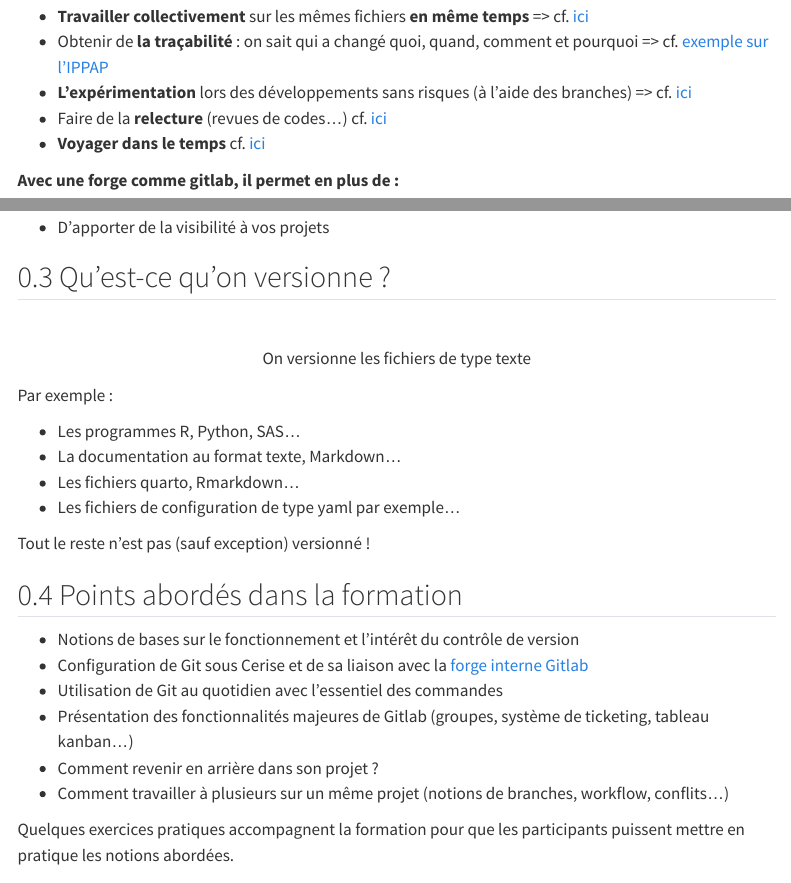
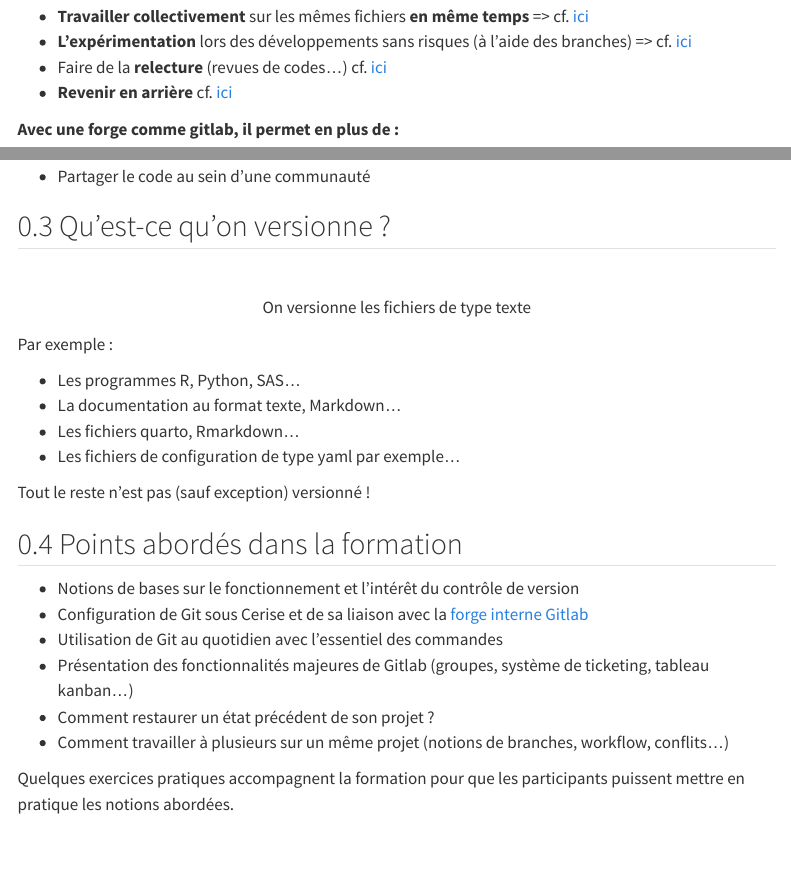
Before and after one commit to SSM-Agriculture/formation_git_digest, a Quarto document (formation-git_digest.qmd): the page in a window 1100 px wide, from 820 px down before the commit and from 870 px down after it, so that both start at the same text, and a second part further down, joined at a grey line. Rendered offline with R 4.5, knitr and Pandoc in place of Quarto, with nearby package versions; menus at the side of the page are left out.

Commit message:
fix: modifications suite à relecture de Noémie

```diff
--- a/formation-git_digest.qmd
+++ b/formation-git_digest.qmd
@@ -55,13 +56,12 @@ Exemple de ce que l'on peut trouver sur un server :
 - **Travailler collectivement** sur les mêmes fichiers **en même temps** => cf. [ici](https://ddotta.github.io/formation-git/#/git---un-mod%C3%A8le-distribu%C3%A9){target="_blank"}
-- Obtenir de **la traçabilité** : on sait qui a changé quoi, quand, comment et pourquoi => cf. [exemple sur l'IPPAP](https://forge.agriculture.rie.gouv.fr/gitlab/ssp/bmis/ippap){target="_blank"}
 - **L'expérimentation** lors des développements sans risques (à l'aide des branches) => cf. [ici](https://ddotta.github.io/formation-git/#/d%C3%A9finition-des-branches){target="_blank"}
 - Faire de la **relecture** (revues de codes...) cf. [ici](https://ddotta.github.io/formation-git/#/les-relectures-ou-revues-de-code-avec-gitlab-12){target="_blank"}
-- **Voyager dans le temps** cf. [ici](https://ddotta.github.io/formation-git/#/revenir-en-arri%C3%A8re-avec-gitlab-13){target="_blank"}
+- **Revenir en arrière** cf. [ici](https://ddotta.github.io/formation-git/#/revenir-en-arri%C3%A8re-avec-gitlab-13){target="_blank"}
 
 [**Avec une forge comme gitlab, il permet en plus de :**]{.red}
 
 - [D'archiver le code]{.red}
-- [D'apporter de la visibilité à vos projets]{.red}
+- [Partager le code au sein d'une communauté]{.red}
 
 ## Qu'est-ce qu'on versionne ?
 
@@ -84,7 +84,7 @@ Par exemple :
 - Configuration de Git sous Cerise et de sa liaison avec la [forge interne Gitlab](https://forge.agriculture.rie.gouv.fr/gitlab/)
 - Utilisation de Git au quotidien avec l'essentiel des commandes
 - Présentation des fonctionnalités majeures de Gitlab (groupes, système de ticketing, tableau kanban...)
-- Comment revenir en arrière dans son projet ?
+- Comment restaurer un état précédent de son projet ?
 - Comment travailler à plusieurs sur un même projet (notions de branches, workflow, conflits...)
 
 [Quelques exercices pratiques accompagnent la formation pour que les participants puissent mettre en pratique les notions abordées.]{.souligneRouge}
```
Also changed, not shown: formation-git_digest.html, formation-git_digest.qmd (3 more changed lines).
